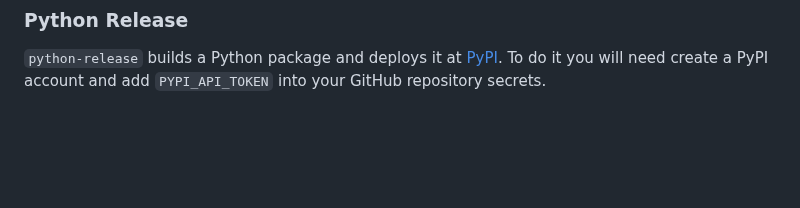
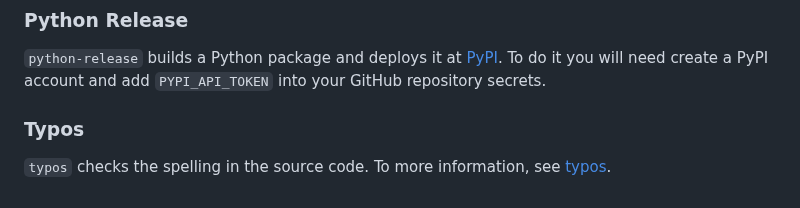
Before and after one commit to fabriciofx/github-workflows, a Markdown page: README.md, the part around the change. Drawn GitHub-style; blank space fills up the shorter version.

Commit message:
Add documentation for typos in the README

```diff
--- a/README.md
+++ b/README.md
@@ -131,3 +131,8 @@ project. To more information, see `pytest` documentation.
 `python-release` builds a Python package and deploys it at
 [PyPI](https://pypi.org/). To do it you will need create a PyPI account and
 add `PYPI_API_TOKEN` into your GitHub repository secrets.
+
+### Typos
+
+`typos` checks the spelling in the source code. To more information, see
+[typos](https://github.com/crate-ci/typos).
```
